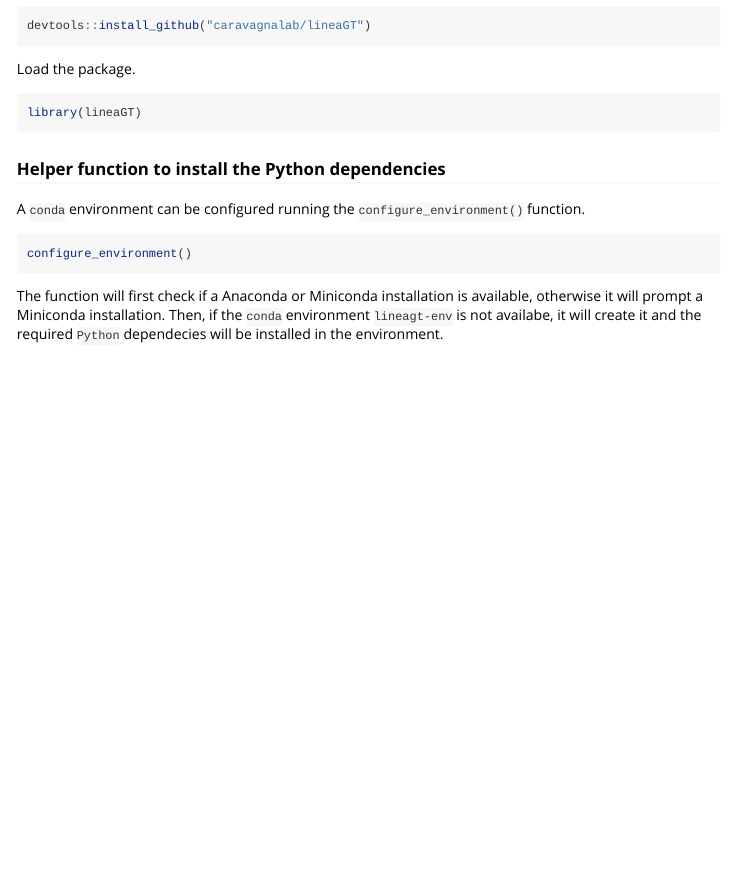
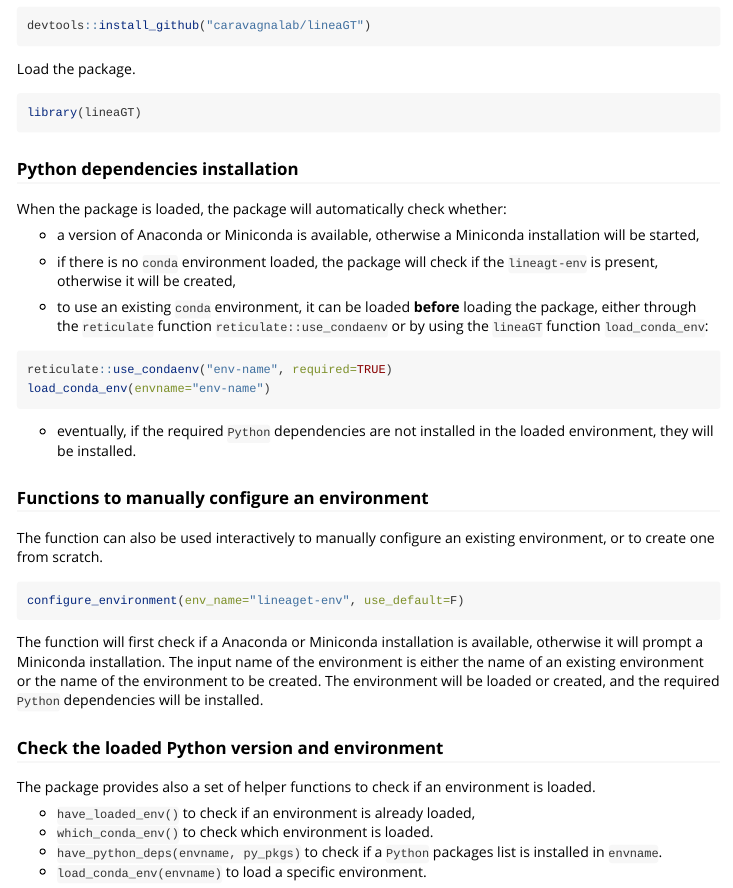
Before and after one commit to caravagnalab/lineaGT, an R Markdown document (vignettes/articles/Get-started.Rmd): the page in a window 1100 px wide, from 160 px down. Rendered offline with R 4.5, knitr and Pandoc, with nearby package versions.

Commit message:
updating articles

````diff
--- a/R/utils_environment.R
+++ b/R/utils_environment.R
@@ -1,2 +1,32 @@
+#' Check if there is a loaded \code{conda} environment.
+#'
+#' @description Function to check if a \code{conda} environment is already loaded.
+#'
+#' @return Boolean, \code{TRUE} if an environment is loaded, \code{FALSE} otherwise.
+#'
+#' @importFrom reticulate py_discover_config
+#' @export have_loaded_env
+
 have_loaded_env = function() {
   return(grepl("envs", reticulate::py_discover_config()$python))
+}
+
+
+#' Check if \code{Python} packages are installed in the environment.
+#'
+#' @description Function to check if one or more \code{Python} packages are
+#' present in a \code{conda} environment.
+#'
+#' @param envname the name of the environment to check. If empty, the function will check the
+#' currently loaded environment.
+#' @param py_pkgs a list or vector of \code{Python} packages.
+#'
+#' @return a list of Boolean. For each input package, \code{TRUE} if the package is
+#' installed, \code{FALSE} otherwise.
+#'
+#' @importFrom reticulate py_list_packages conda_list py_discover_config
+#' @export have_python_deps
+
+have_python_deps = function(envname="", py_pkgs=c("pylineagt")) {
+  if (envname == "")
+    envname = which_conda_env()
@@ -2,0 +53,2 @@
+which_conda_env = function() {
+  if (have_loaded_env())
@@ -2,0 +80 @@
+    expr = reticulate::use_condaenv(envname, required=TRUE),
@@ -25,7 +101,3 @@
 
 create_conda_env = function(envname="lineagt-env") {
   reticulate::conda_create(envname=envname)
-}
-
-
-use_conda_env = function(envname="lineagt-env") {
@@ -35,5 +104,3 @@
-    error = function(e) NULL
-  )
 }
 
 
--- a/_pkgdown.yml
+++ b/_pkgdown.yml
@@ -49,3 +49,7 @@
   desc: Function to configure and install the required dependencies.
   contents:
   - configure_environment
+  - have_loaded_env
+  - have_python_deps
+  - which_conda_env
+  - load_conda_env
--- a/vignettes/articles/Get-started.Rmd
+++ b/vignettes/articles/Get-started.Rmd
@@ -20 +18,0 @@
-```{r eval=FALSE, include=TRUE}
@@ -21,17 +20,47 @@
+```{r install_pkg, eval=FALSE, include=TRUE}
 devtools::install_github("caravagnalab/lineaGT")
 ```
 
 Load the package.
-```{r}
+```{r load_pkg, message=FALSE, warning=FALSE}
 library(lineaGT)
 ```
 
 
-### Helper function to install the Python dependencies
-A `conda` environment can be configured running the `configure_environment()` function.
-```{r eval=FALSE}
-configure_environment()
+### Python dependencies installation
+When the package is loaded, the package will automatically check whether:
+
+- a version of Anaconda or Miniconda is available, otherwise a Miniconda installation will be started,
+
+- if there is no `conda` environment loaded, the package will check if the `lineagt-env` is present, otherwise it will be created,
+
+- to use an existing `conda` environment, it can be loaded **before** loading the package, either through the `reticulate` function `reticulate::use_condaenv` or by using the `lineaGT` function `load_conda_env`:
+
+```{r load_conda_env, eval=FALSE}
+reticulate::use_condaenv("env-name", required=TRUE)
+load_conda_env(envname="env-name")
+```
+
+- eventually, if the required `Python` dependencies are not installed in the loaded environment, they will be installed.
+
+
+### Functions to manually configure an environment
+The function `r configure_environment()` can also be used interactively to manually configure an existing environment, or to create one from scratch.
+
+```{r configure_env, eval=FALSE}
+configure_environment(env_name="lineaget-env", use_default=F)
 ```
 
 The function will first check if a Anaconda or Miniconda installation is available, otherwise it will prompt a Miniconda installation.
-Then, if the `conda` environment `lineagt-env` is not availabe, it will create it and the required `Python` dependecies will be installed in the environment.
+The input name of the environment is either the name of an existing environment or the name of the environment to be created.
+The environment will be loaded or created, and the required `Python` dependencies will be installed.
+
+
+### Check the loaded Python version and environment
+
+The package provides also a set of helper functions to check if an environment is loaded.
+
+- `have_loaded_env()` to check if an environment is already loaded,
+- `which_conda_env()` to check which environment is loaded.
+- `have_python_deps(envname, py_pkgs)` to check if a `Python` packages list is installed in `envname`.
+- `load_conda_env(envname)` to load a specific environment.
````
Also changed, not shown: R/configure_environment.R (+1 -2 lines), R/utils_environment.R (58 more changed lines), vignettes/articles/Get-started.Rmd (4 more changed lines), 6 other files.
